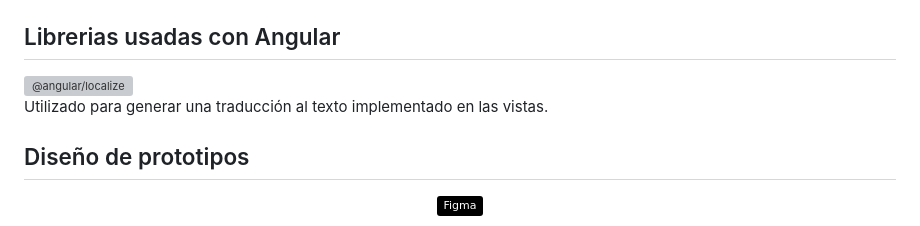
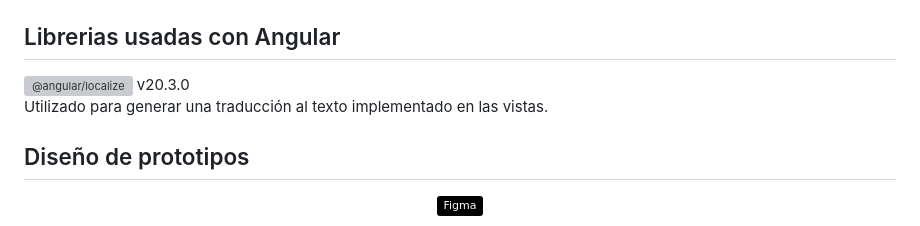
Before and after one commit to Dinamita-Explosion/acachat, a Markdown page: README.md, the part around the change printed below. Drawn GitHub-style; badges without logos; grey boxes are pictures that could not be loaded.

```diff
--- a/README.md
+++ b/README.md
@@ -58,6 +70,6 @@
 ## Librerias usadas con Angular
 
- ![@angular/localize](https://img.shields.io/badge/@angular%2Flocalize-EE2F2F?style=flat&logo=angular&logoColor=white) <br> Utilizado para generar una traducción al texto implementado en las vistas.
+ ![@angular/localize](https://img.shields.io/badge/@angular%2Flocalize-EE2F2F?style=flat&logo=angular&logoColor=white) v20.3.0 <br> Utilizado para generar una traducción al texto implementado en las vistas.
 
 ## Diseño de prototipos
 
```
Also changed, not shown: other parts of README.md (+12 -0 lines).
